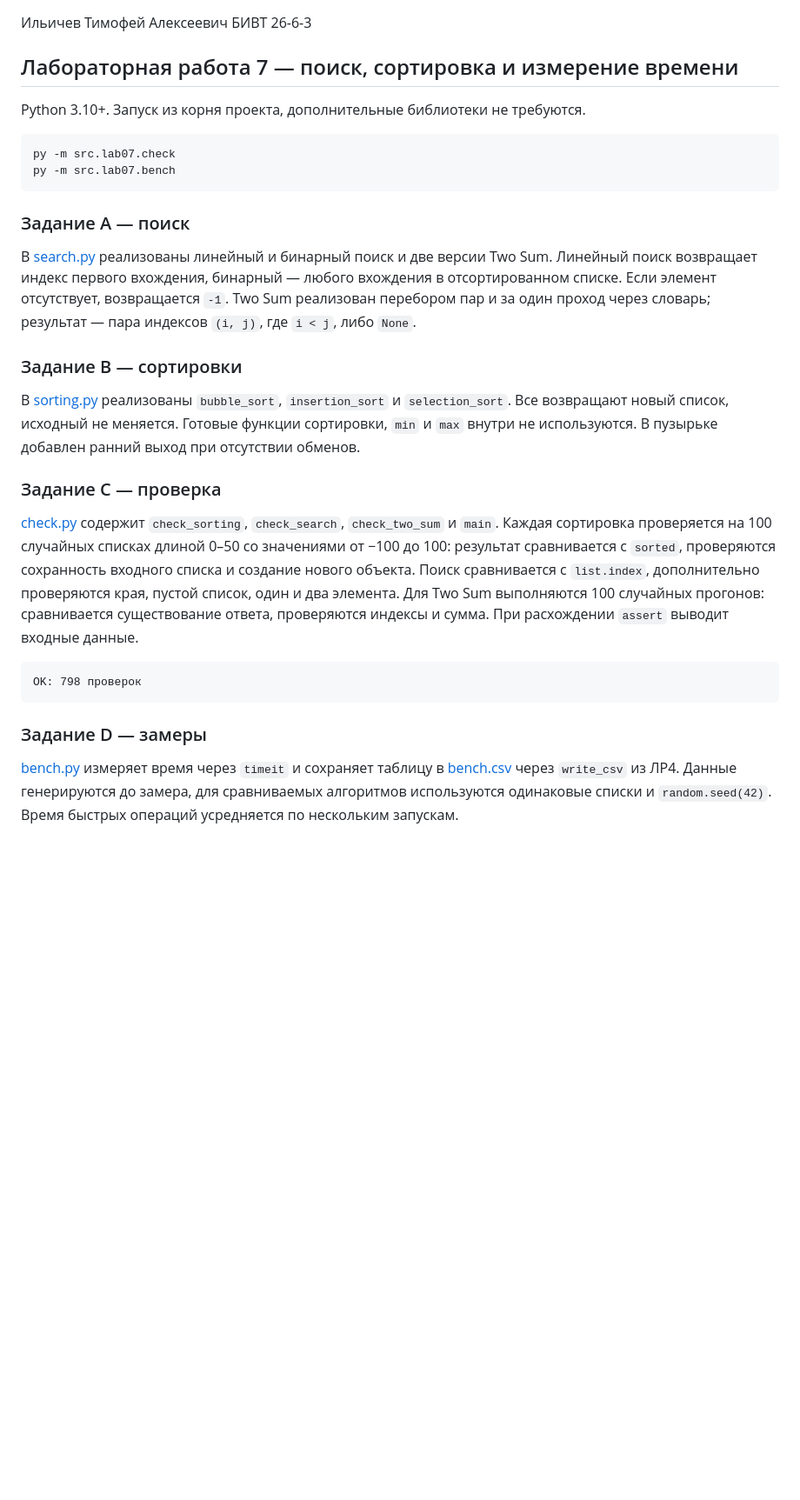
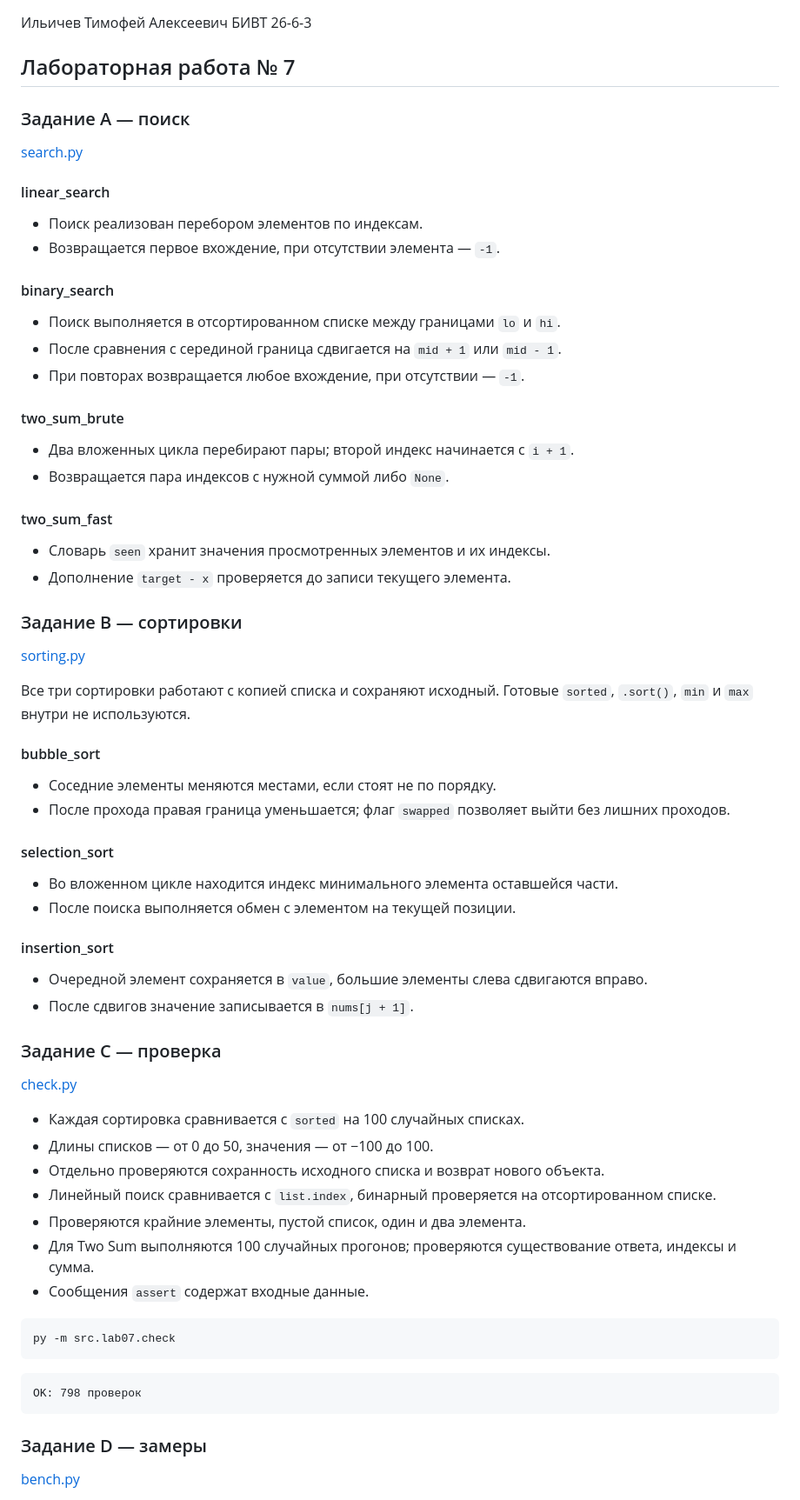
Before and after one commit to zeiroo/python_labs, a Markdown page: README.md, the part around one of its changes. Shown at 87% size. Rendered like a GitHub page; blank space fills up the shorter version.

Commit message:
simplify laba07 and add benchmark screenshot

````diff
--- a/README.md
+++ b/README.md
@@ -1,39 +1,69 @@
 Ильичев Тимофей Алексеевич БИВТ 26-6-3
 
-## Лабораторная работа 7 — поиск, сортировка и измерение времени
+## Лабораторная работа № 7
 
-Python 3.10+. Запуск из корня проекта, дополнительные библиотеки не требуются.
+### Задание A — поиск
+
+[search.py](src/lab07/search.py)
+
+#### linear_search
+
+- Поиск реализован перебором элементов по индексам.
+- Возвращается первое вхождение, при отсутствии элемента — `-1`.
+
+#### binary_search
+
+- Поиск выполняется в отсортированном списке между границами `lo` и `hi`.
+- После сравнения с серединой граница сдвигается на `mid + 1` или `mid - 1`.
+- При повторах возвращается любое вхождение, при отсутствии — `-1`.
+
+#### two_sum_brute
+
+- Два вложенных цикла перебирают пары; второй индекс начинается с `i + 1`.
+- Возвращается пара индексов с нужной суммой либо `None`.
+
+#### two_sum_fast
+
+- Словарь `seen` хранит значения просмотренных элементов и их индексы.
+- Дополнение `target - x` проверяется до записи текущего элемента.
+
+### Задание B — сортировки
+
+[sorting.py](src/lab07/sorting.py)
+
+Все три сортировки работают с копией списка и сохраняют исходный.
+Готовые `sorted`, `.sort()`, `min` и `max` внутри не используются.
+
+#### bubble_sort
+
+- Соседние элементы меняются местами, если стоят не по порядку.
+- После прохода правая граница уменьшается; флаг `swapped` позволяет выйти без лишних проходов.
+
+#### selection_sort
+
+- Во вложенном цикле находится индекс минимального элемента оставшейся части.
+- После поиска выполняется обмен с элементом на текущей позиции.
+
+#### insertion_sort
+
+- Очередной элемент сохраняется в `value`, большие элементы слева сдвигаются вправо.
+- После сдвигов значение записывается в `nums[j + 1]`.
+
+### Задание C — проверка
+
+[check.py](src/lab07/check.py)
+
+- Каждая сортировка сравнивается с `sorted` на 100 случайных списках.
+- Длины списков — от 0 до 50, значения — от −100 до 100.
+- Отдельно проверяются сохранность исходного списка и возврат нового объекта.
+- Линейный поиск сравнивается с `list.index`, бинарный проверяется на отсортированном списке.
+- Проверяются крайние элементы, пустой список, один и два элемента.
+- Для Two Sum выполняются 100 случайных прогонов; проверяются существование ответа, индексы и сумма.
+- Сообщения `assert` содержат входные данные.
 
 ```powershell
 py -m src.lab07.check
-py -m src.lab07.bench
 ```
-
-### Задание A — поиск
-
-В [search.py](src/lab07/search.py) реализованы линейный и бинарный поиск и две версии Two Sum.
-Линейный поиск возвращает индекс первого вхождения, бинарный — любого вхождения
-в отсортированном списке. Если элемент отсутствует, возвращается `-1`.
-Two Sum реализован перебором пар и за один проход через словарь;
-результат — пара индексов `(i, j)`, где `i < j`, либо `None`.
-
-### Задание B — сортировки
-
-В [sorting.py](src/lab07/sorting.py) реализованы `bubble_sort`, `insertion_sort`
-и `selection_sort`. Все возвращают новый список, исходный не меняется.
-Готовые функции сортировки, `min` и `max` внутри не используются.
-В пузырьке добавлен ранний выход при отсутствии обменов.
-
-### Задание C — проверка
-
-[check.py](src/lab07/check.py) содержит `check_sorting`, `check_search`, `check_two_sum` и `main`.
-Каждая сортировка проверяется на 100 случайных списках длиной 0–50
-со значениями от −100 до 100: результат сравнивается с `sorted`,
-проверяются сохранность входного списка и создание нового объекта.
-Поиск сравнивается с `list.index`, дополнительно проверяются края,
-пустой список, один и два элемента. Для Two Sum выполняются 100 случайных
-прогонов: сравнивается существование ответа, проверяются индексы и сумма.
-При расхождении `assert` выводит входные данные.
 
 ```text
 OK: 798 проверок
@@ -41,8 +71,5 @@ OK: 798 проверок
 
 ### Задание D — замеры
 
-[bench.py](src/lab07/bench.py) измеряет время через `timeit` и сохраняет таблицу
-в [bench.csv](data/lab07/bench.csv) через `write_csv` из ЛР4.
-Данные генерируются до замера, для сравниваемых алгоритмов используются одинаковые
-списки и `random.seed(42)`. Время быстрых операций усредняется по нескольким запускам.
+[bench.py](src/lab07/bench.py)
 
````
Also changed, not shown: other parts of README.md (+29 -27 lines), src/lab07/README.md (+89 -60 lines), images/lab07/image_bench.png (added), 3 other files.
